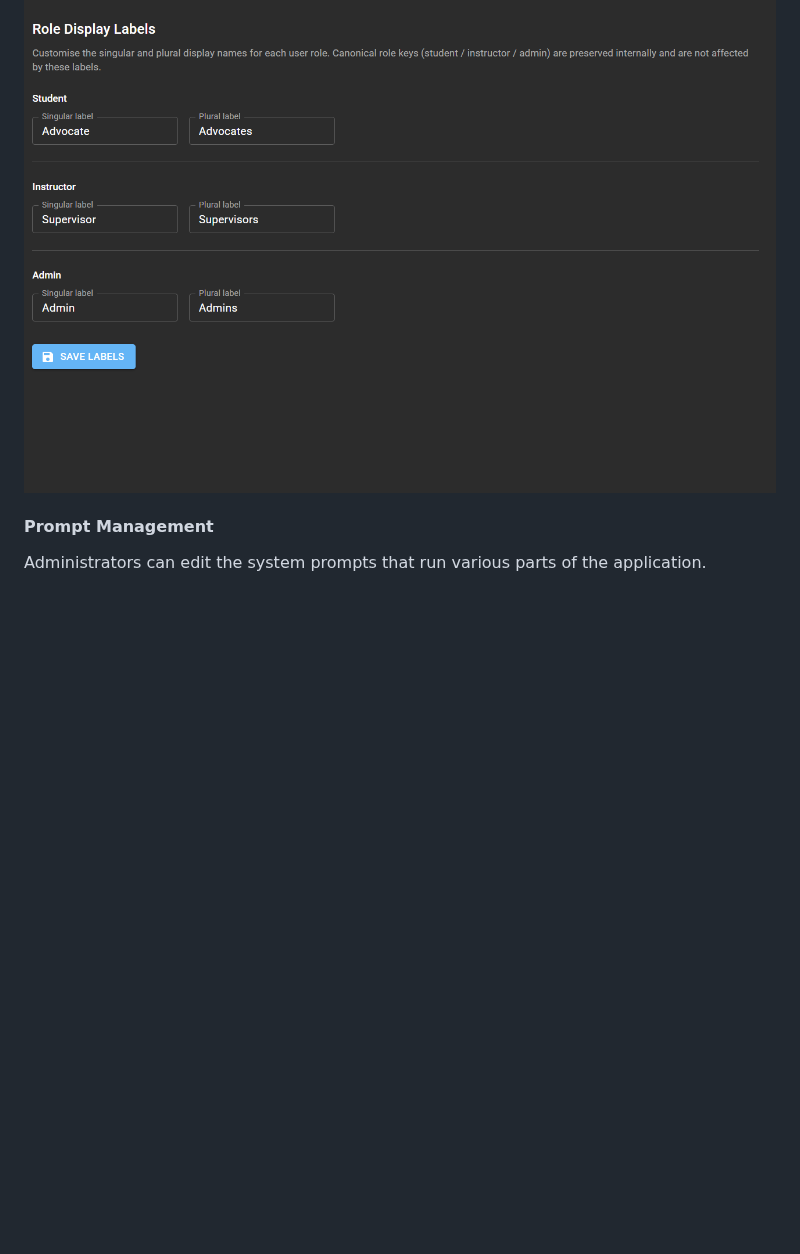
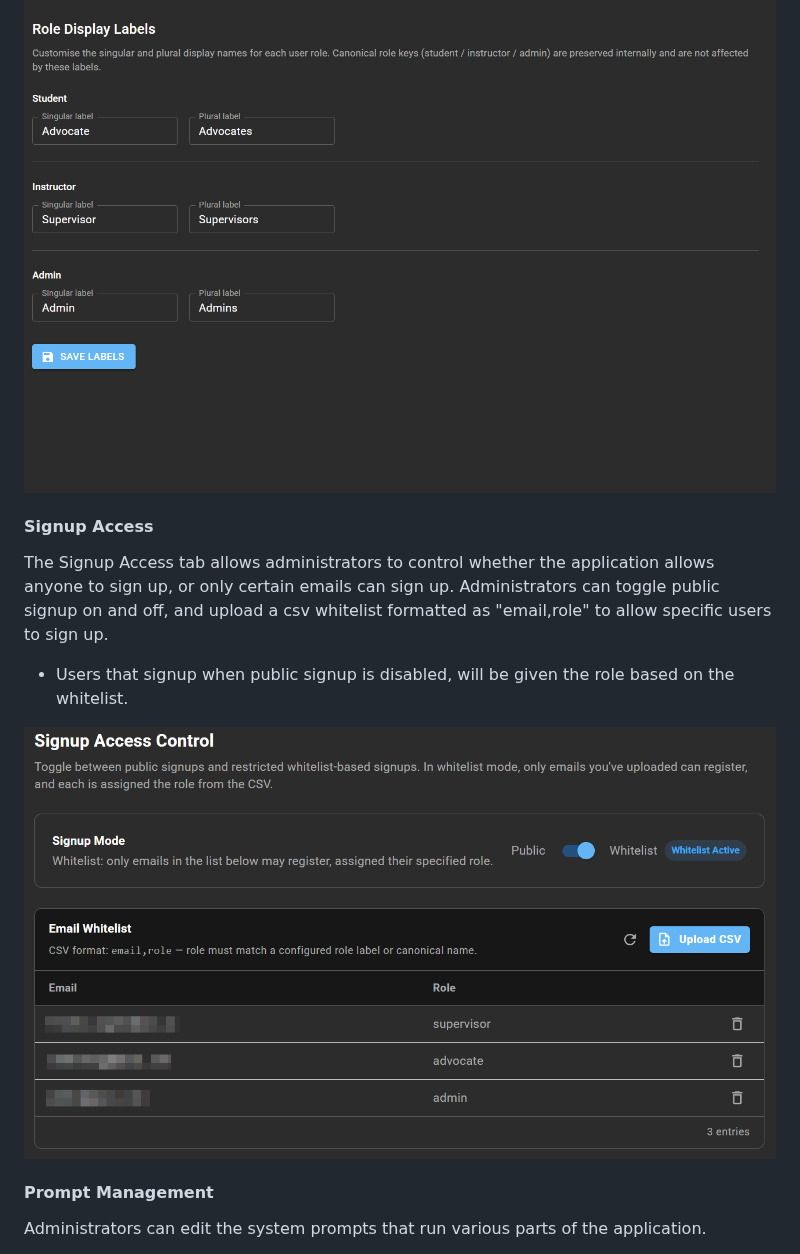
Before and after one commit to UBC-CIC/LAIGO, a Markdown page: docs/userGuide.md, the part around one of its changes. Rendered like a GitHub page; pictures changed too: docs/media/admin-whitelist.png (added); blank space fills up the shorter version.

Commit message:
admin whitelist guide

```diff
--- a/docs/userGuide.md
+++ b/docs/userGuide.md
@@ -45,6 +45,14 @@ The General Configurations tab allows administrators to modify the configuration
 
 The Role Labels tab allows administrators to modify the user terminology displayed across the application.
 ![image](media/admin-role-labels.png)
+
+#### Signup Access
+
+The Signup Access tab allows administrators to control whether the application allows anyone to sign up, or only certain emails can sign up. Administrators can toggle public signup on and off, and upload a csv whitelist formatted as "email,role" to allow specific users to sign up.
+
+- Users that signup when public signup is disabled, will be given the role based on the whitelist.
+
+![image](./media/admin-whitelist.png)
 
 #### Prompt Management
 
```
Also changed, not shown: other parts of docs/userGuide.md (+4 -4 lines).
